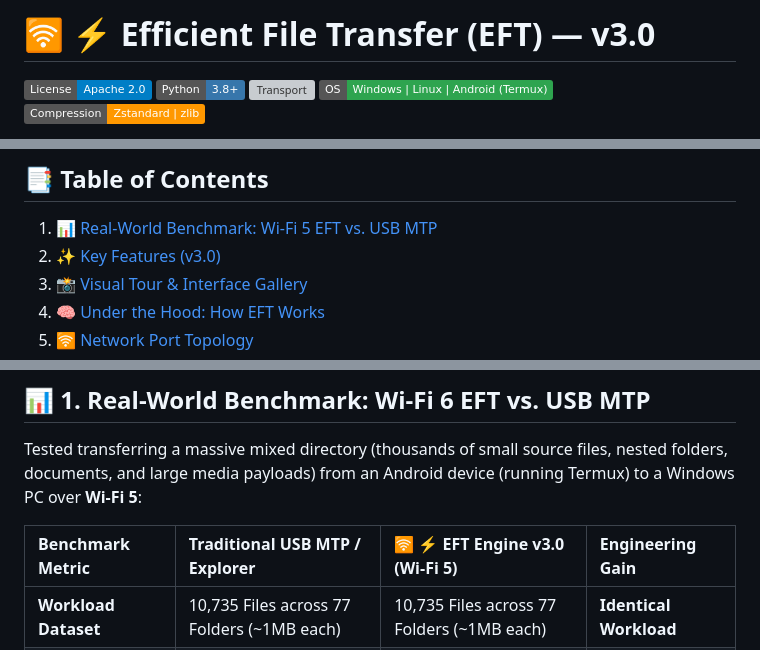
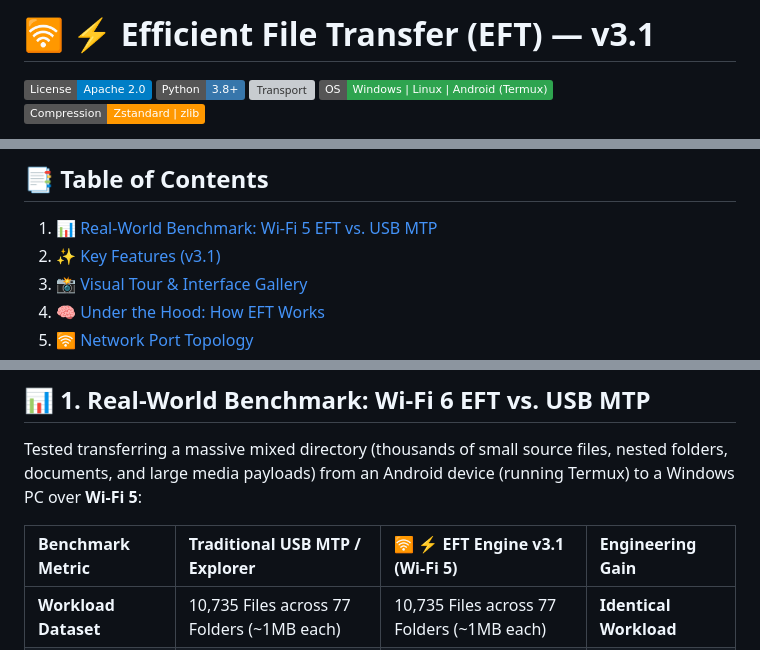
Before and after one commit to surya-quanta/EFT-File-Transfer-WiFi-Multi-threaded, a Markdown page: README.md, 3 parts joined by grey strips. Drawn GitHub-style; badges without logos; grey boxes are pictures that could not be loaded.

Commit message:
Update README.md for v3.1
Bug Fix:
1. Firewall bug due to AV
2. zlib conflict when zstd missing on client
3. curl fix

```diff
--- a/README.md
+++ b/README.md
@@ -1,4 +1,4 @@
-# 🛜 ⚡ Efficient File Transfer (EFT) — v3.0
+# 🛜 ⚡ Efficient File Transfer (EFT) — v3.1
 
 [![License](https://img.shields.io/badge/License-Apache_2.0-blue.svg)](https://opensource.org/licenses/Apache-2.0)
 [![Python](https://img.shields.io/badge/Python-3.8%2B-3776AB.svg?logo=python&logoColor=white)](https://www.python.org/)
@@ -14,7 +14,7 @@ By combining **5 MB direct-write disk pre-allocation**, a **bounded producer-con
 
 ## 📑 Table of Contents
 1. [📊 Real-World Benchmark: Wi-Fi 5 EFT vs. USB MTP](#-1-real-world-benchmark-wi-fi-6-eft-vs-usb-mtp)
-2. [✨ Key Features (v3.0)](#-2-key-features-v3.0)
+2. [✨ Key Features (v3.1)](#-2-key-features-v3.1)
 3. [📸 Visual Tour & Interface Gallery](#-3-visual-tour--interface-gallery)
 4. [🧠 Under the Hood: How EFT Works](#-4-under-the-hood-how-eft-works)
 5. [🛜 Network Port Topology](#-5-network-port-topology)
@@ -30,7 +30,7 @@ By combining **5 MB direct-write disk pre-allocation**, a **bounded producer-con
 
 Tested transferring a massive mixed directory (thousands of small source files, nested folders, documents, and large media payloads) from an Android device (running Termux) to a Windows PC over **Wi-Fi 5**:
 
-| Benchmark Metric | Traditional USB MTP / Explorer | 🛜 ⚡ EFT Engine v3.0 (Wi-Fi 5) | Engineering Gain |
+| Benchmark Metric | Traditional USB MTP / Explorer | 🛜 ⚡ EFT Engine v3.1 (Wi-Fi 5) | Engineering Gain |
 | :--- | :--- | :--- | :--- |
 | **Workload Dataset** | 10,735 Files across 77 Folders (~1MB each) | 10,735 Files across 77 Folders (~1MB each) | **Identical Workload** |
 | **Total Data Volume** | 4.60 GB (`4,947,399,050` bytes) | 4.60 GB (`4,947,399,050` bytes) | **100% Byte Parity** |
```
Also changed, not shown: other parts of README.md (+9 -9 lines).
